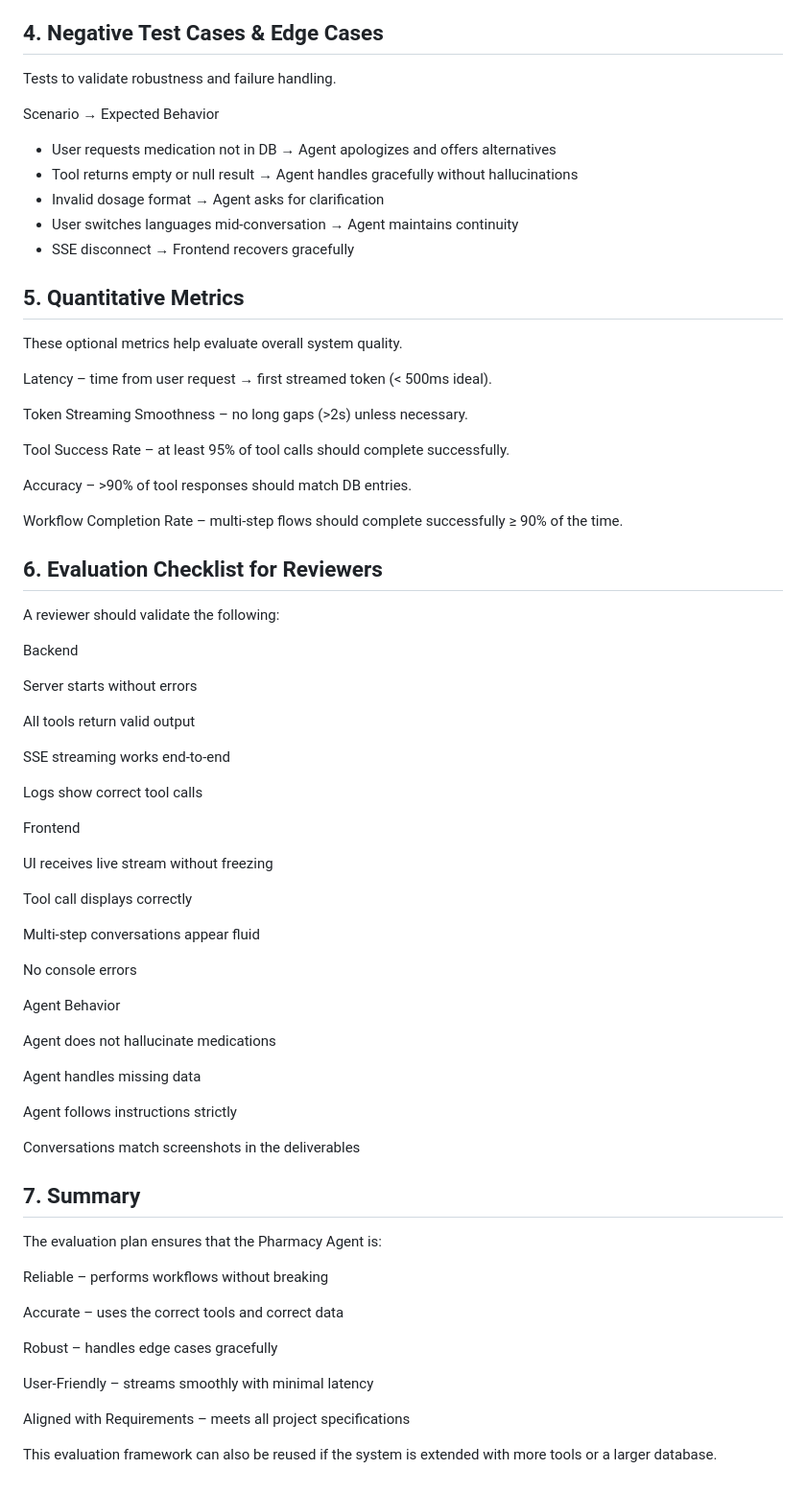
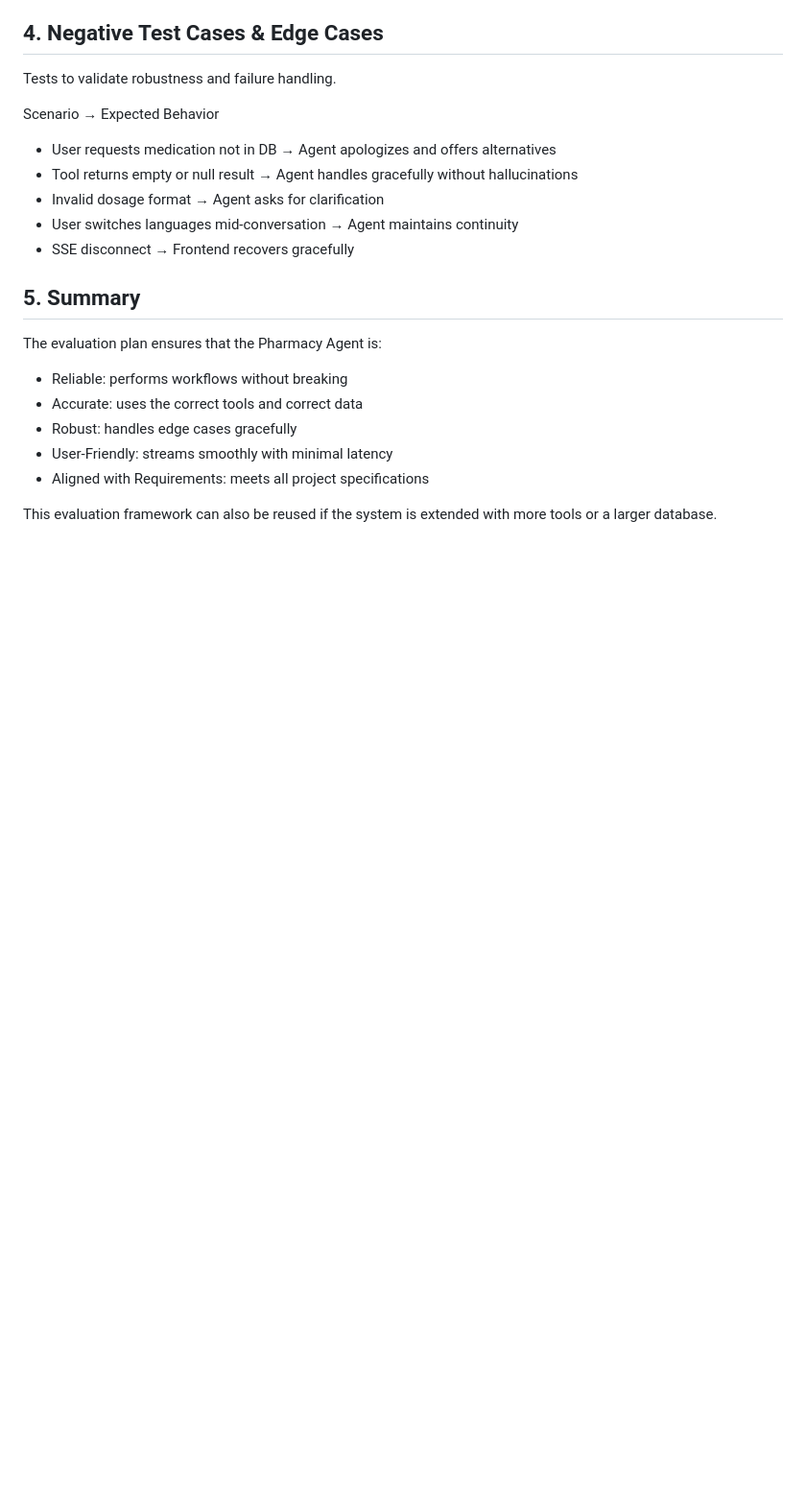
Before and after one commit to mayabreslauer/Pharmacy-Agent, a Markdown page: evaluation.md, the part around the change. Shown: that part at 96% size. Rendered like a GitHub page; blank space fills up the shorter version.

```diff
--- a/evaluation.md
+++ b/evaluation.md
@@ -147,66 +147,13 @@ Scenario →	Expected Behavior
 * User switches languages mid-conversation →	Agent maintains continuity
 * SSE disconnect →	Frontend recovers gracefully
 
-## 5. Quantitative Metrics
-
-These optional metrics help evaluate overall system quality.
-
-Latency – time from user request → first streamed token (< 500ms ideal).
-
-Token Streaming Smoothness – no long gaps (>2s) unless necessary.
-
-Tool Success Rate – at least 95% of tool calls should complete successfully.
-
-Accuracy – >90% of tool responses should match DB entries.
-
-Workflow Completion Rate – multi-step flows should complete successfully ≥ 90% of the time.
-
-## 6. Evaluation Checklist for Reviewers
-
-A reviewer should validate the following:
-
-Backend
-
- Server starts without errors
-
- All tools return valid output
-
- SSE streaming works end-to-end
-
- Logs show correct tool calls
-
-Frontend
-
- UI receives live stream without freezing
-
- Tool call displays correctly
-
- Multi-step conversations appear fluid
-
- No console errors
-
-Agent Behavior
-
- Agent does not hallucinate medications
-
- Agent handles missing data
-
- Agent follows instructions strictly
-
- Conversations match screenshots in the deliverables
-
-## 7. Summary
+## 5. Summary
 
 The evaluation plan ensures that the Pharmacy Agent is:
-
-Reliable – performs workflows without breaking
-
-Accurate – uses the correct tools and correct data
-
-Robust – handles edge cases gracefully
-
-User-Friendly – streams smoothly with minimal latency
-
-Aligned with Requirements – meets all project specifications
+* Reliable: performs workflows without breaking
+* Accurate: uses the correct tools and correct data
+* Robust: handles edge cases gracefully
+* User-Friendly: streams smoothly with minimal latency
+* Aligned with Requirements: meets all project specifications
 
 This evaluation framework can also be reused if the system is extended with more tools or a larger database.
```
